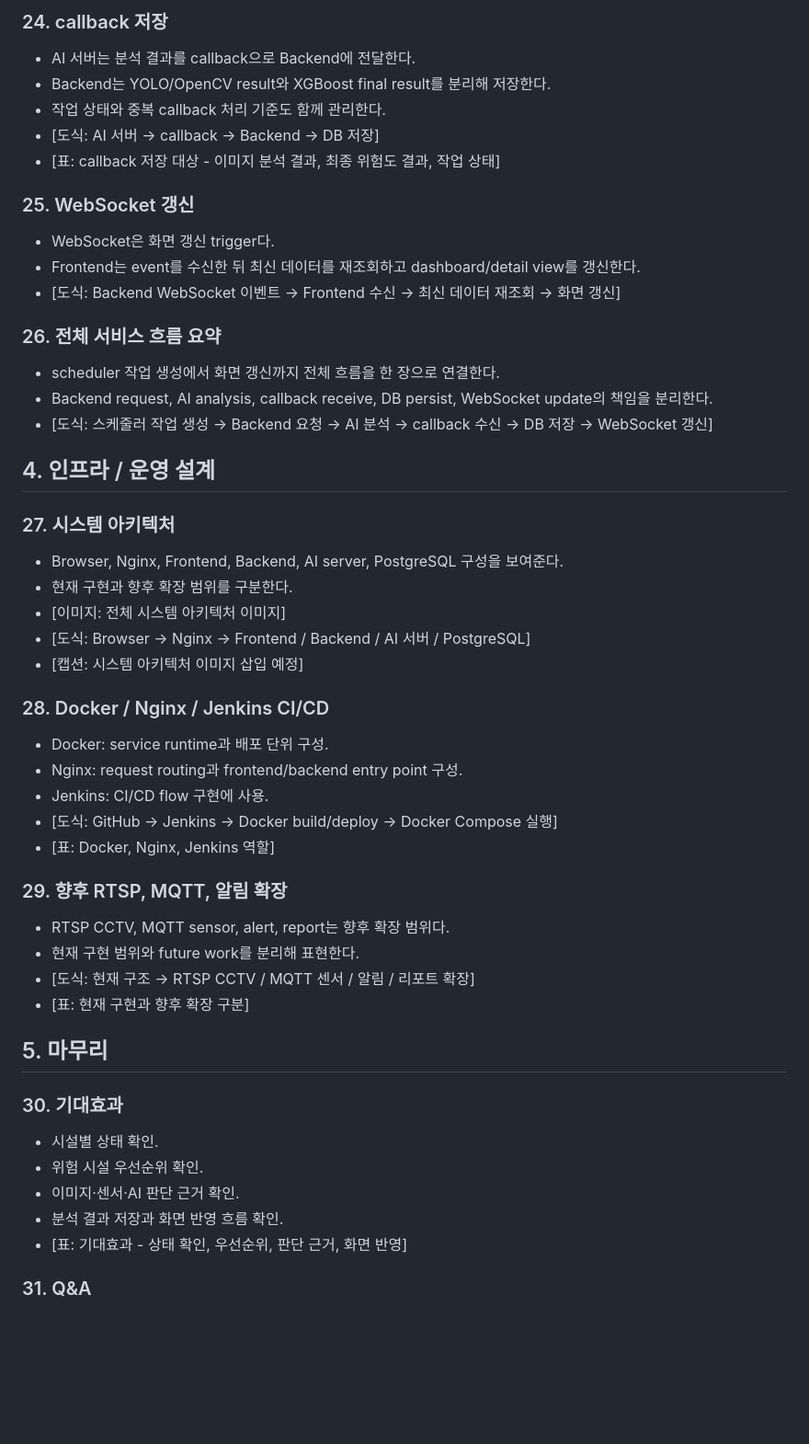
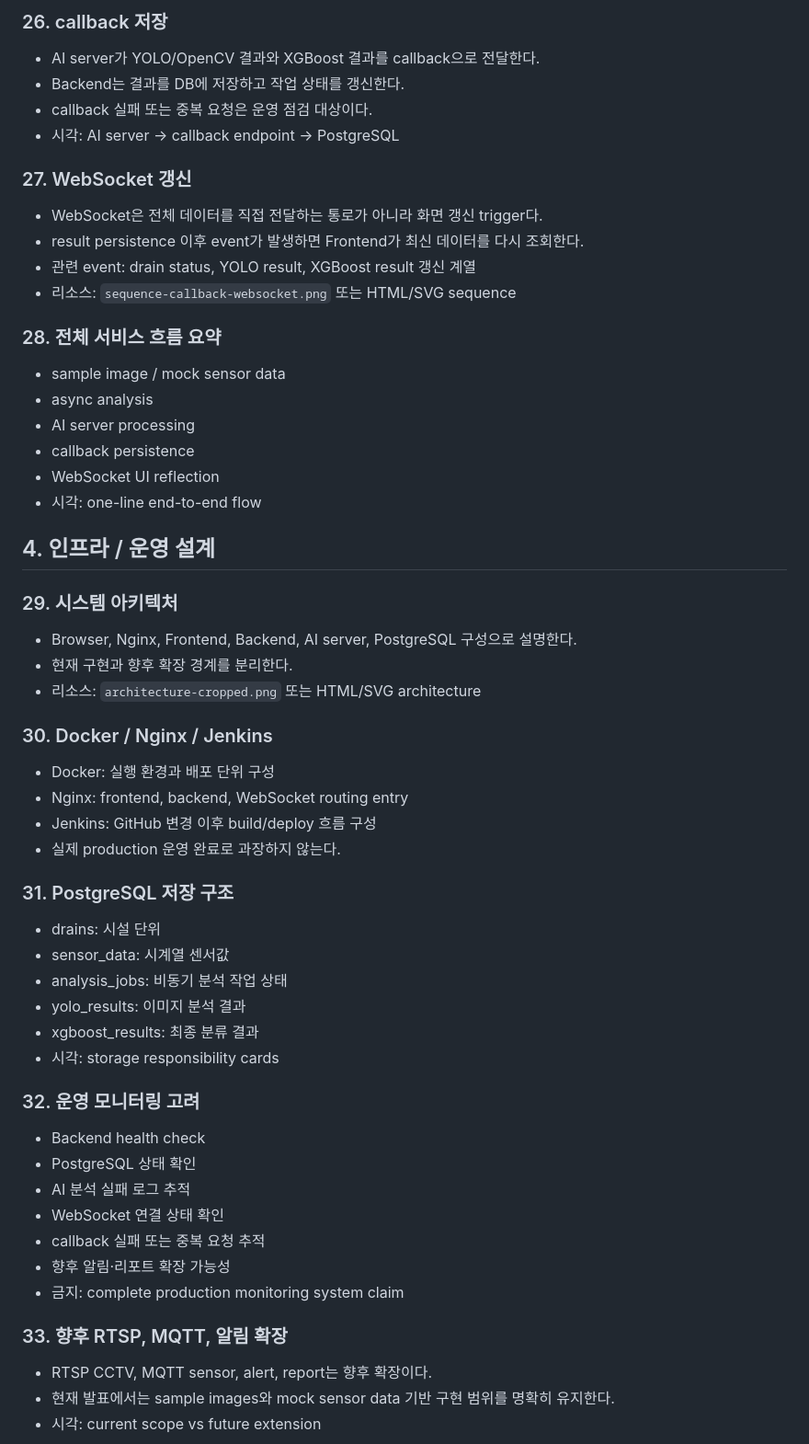
Before and after one commit to monancho/smartdrain-codex-frontend-slides-starter, a Markdown page: input/09_final-slide-map.md, the part around one of its changes. Shown at 92% size. Rendered like a GitHub page; blank space fills up the shorter version.

```diff
--- a/input/09_final-slide-map.md
+++ b/input/09_final-slide-map.md
@@ -219,58 +204,64 @@
 
-### 24. callback 저장
+### 26. callback 저장
 
-- AI 서버는 분석 결과를 callback으로 Backend에 전달한다.
-- Backend는 YOLO/OpenCV result와 XGBoost final result를 분리해 저장한다.
-- 작업 상태와 중복 callback 처리 기준도 함께 관리한다.
-- [도식: AI 서버 → callback → Backend → DB 저장]
-- [표: callback 저장 대상 - 이미지 분석 결과, 최종 위험도 결과, 작업 상태]
+- AI server가 YOLO/OpenCV 결과와 XGBoost 결과를 callback으로 전달한다.
+- Backend는 결과를 DB에 저장하고 작업 상태를 갱신한다.
+- callback 실패 또는 중복 요청은 운영 점검 대상이다.
+- 시각: AI server -> callback endpoint -> PostgreSQL
 
-### 25. WebSocket 갱신
+### 27. WebSocket 갱신
 
-- WebSocket은 화면 갱신 trigger다.
-- Frontend는 event를 수신한 뒤 최신 데이터를 재조회하고 dashboard/detail view를 갱신한다.
-- [도식: Backend WebSocket 이벤트 → Frontend 수신 → 최신 데이터 재조회 → 화면 갱신]
+- WebSocket은 전체 데이터를 직접 전달하는 통로가 아니라 화면 갱신 trigger다.
+- result persistence 이후 event가 발생하면 Frontend가 최신 데이터를 다시 조회한다.
+- 관련 event: drain status, YOLO result, XGBoost result 갱신 계열
+- 리소스: `sequence-callback-websocket.png` 또는 HTML/SVG sequence
 
-### 26. 전체 서비스 흐름 요약
+### 28. 전체 서비스 흐름 요약
 
-- scheduler 작업 생성에서 화면 갱신까지 전체 흐름을 한 장으로 연결한다.
-- Backend request, AI analysis, callback receive, DB persist, WebSocket update의 책임을 분리한다.
-- [도식: 스케줄러 작업 생성 → Backend 요청 → AI 분석 → callback 수신 → DB 저장 → WebSocket 갱신]
+- sample image / mock sensor data
+- async analysis
+- AI server processing
+- callback persistence
+- WebSocket UI reflection
+- 시각: one-line end-to-end flow
 
 ## 4. 인프라 / 운영 설계
 
-### 27. 시스템 아키텍처
+### 29. 시스템 아키텍처
 
-- Browser, Nginx, Frontend, Backend, AI server, PostgreSQL 구성을 보여준다.
-- 현재 구현과 향후 확장 범위를 구분한다.
-- [이미지: 전체 시스템 아키텍처 이미지]
-- [도식: Browser → Nginx → Frontend / Backend / AI 서버 / PostgreSQL]
-- [캡션: 시스템 아키텍처 이미지 삽입 예정]
+- Browser, Nginx, Frontend, Backend, AI server, PostgreSQL 구성으로 설명한다.
+- 현재 구현과 향후 확장 경계를 분리한다.
+- 리소스: `architecture-cropped.png` 또는 HTML/SVG architecture
 
-### 28. Docker / Nginx / Jenkins CI/CD
+### 30. Docker / Nginx / Jenkins
 
-- Docker: service runtime과 배포 단위 구성.
-- Nginx: request routing과 frontend/backend entry point 구성.
-- Jenkins: CI/CD flow 구현에 사용.
-- [도식: GitHub → Jenkins → Docker build/deploy → Docker Compose 실행]
-- [표: Docker, Nginx, Jenkins 역할]
+- Docker: 실행 환경과 배포 단위 구성
+- Nginx: frontend, backend, WebSocket routing entry
+- Jenkins: GitHub 변경 이후 build/deploy 흐름 구성
+- 실제 production 운영 완료로 과장하지 않는다.
 
-### 29. 향후 RTSP, MQTT, 알림 확장
+### 31. PostgreSQL 저장 구조
 
-- RTSP CCTV, MQTT sensor, alert, report는 향후 확장 범위다.
-- 현재 구현 범위와 future work를 분리해 표현한다.
-- [도식: 현재 구조 → RTSP CCTV / MQTT 센서 / 알림 / 리포트 확장]
-- [표: 현재 구현과 향후 확장 구분]
+- drains: 시설 단위
+- sensor_data: 시계열 센서값
+- analysis_jobs: 비동기 분석 작업 상태
+- yolo_results: 이미지 분석 결과
+- xgboost_results: 최종 분류 결과
+- 시각: storage responsibility cards
 
-## 5. 마무리
+### 32. 운영 모니터링 고려
 
-### 30. 기대효과
+- Backend health check
+- PostgreSQL 상태 확인
+- AI 분석 실패 로그 추적
+- WebSocket 연결 상태 확인
+- callback 실패 또는 중복 요청 추적
+- 향후 알림·리포트 확장 가능성
+- 금지: complete production monitoring system claim
 
-- 시설별 상태 확인.
-- 위험 시설 우선순위 확인.
-- 이미지·센서·AI 판단 근거 확인.
-- 분석 결과 저장과 화면 반영 흐름 확인.
-- [표: 기대효과 - 상태 확인, 우선순위, 판단 근거, 화면 반영]
+### 33. 향후 RTSP, MQTT, 알림 확장
 
-### 31. Q&A
+- RTSP CCTV, MQTT sensor, alert, report는 향후 확장이다.
+- 현재 발표에서는 sample images와 mock sensor data 기반 구현 범위를 명확히 유지한다.
+- 시각: current scope vs future extension
 
```
Also changed, not shown: other parts of input/09_final-slide-map.md (+147 -143 lines).
